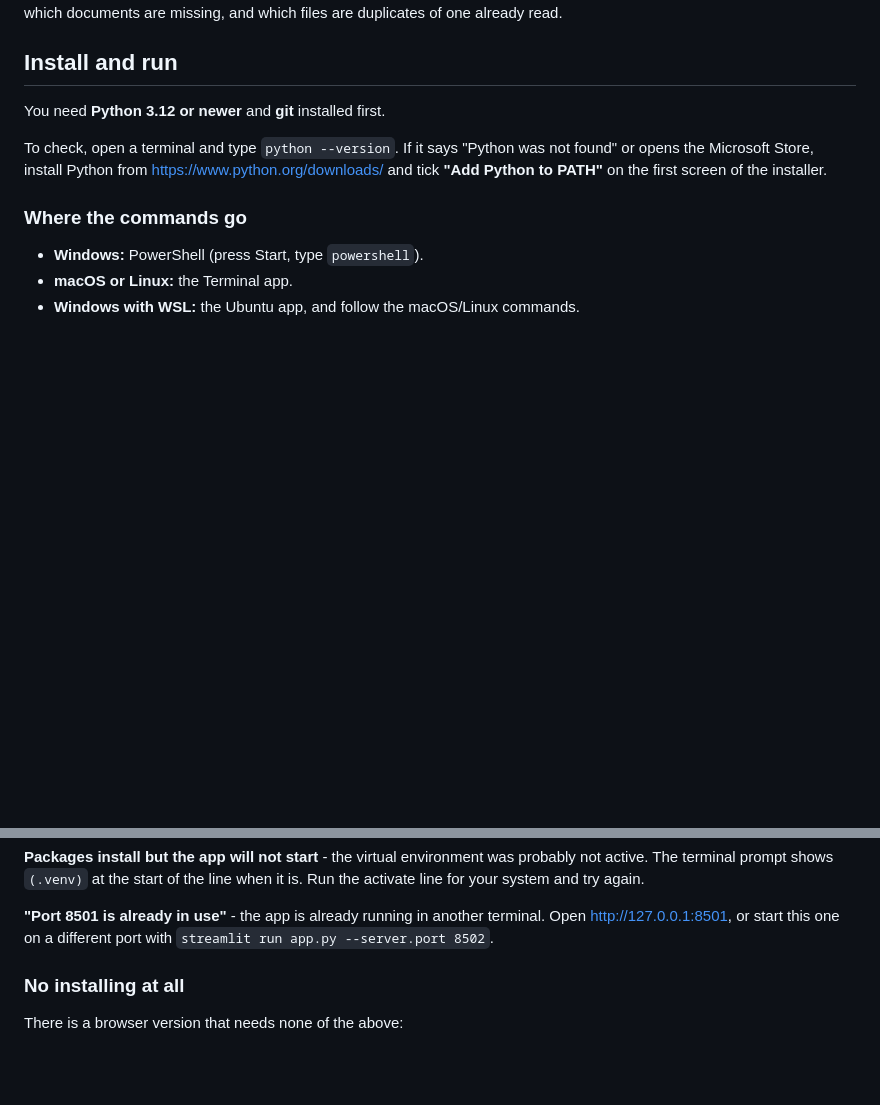
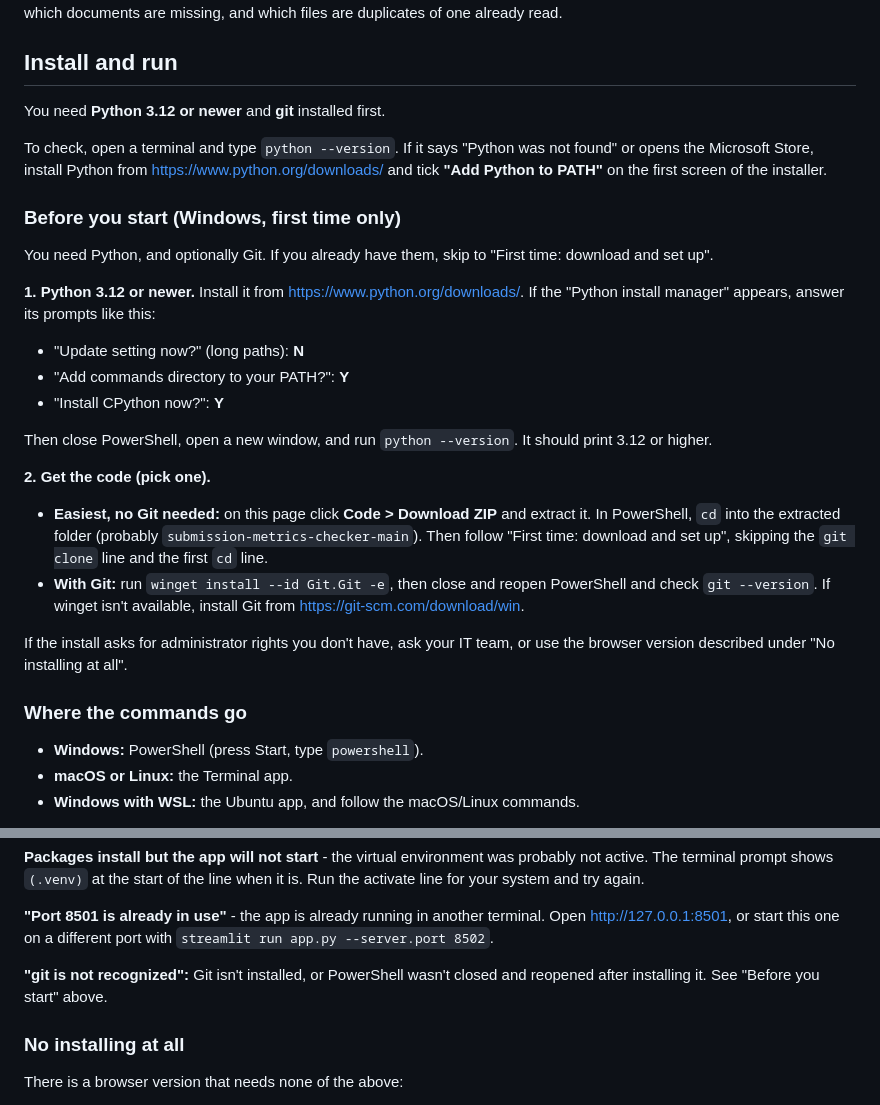
Before and after one commit to jolgan/submission-metrics-checker, a Markdown page: README.md, 2 parts joined by grey strips. Drawn GitHub-style; blank space fills up the shorter version.

Commit message:
Update README with setup instructions for Windows
Added instructions for installing Python and Git on Windows.

```diff
--- a/README.md
+++ b/README.md
@@ -122,6 +122,25 @@ not found" or opens the Microsoft Store, install Python from
 <https://www.python.org/downloads/> and tick **"Add Python to PATH"** on the
 first screen of the installer.
 
+### Before you start (Windows, first time only)
+
+You need Python, and optionally Git. If you already have them, skip to "First time: download and set up".
+
+**1. Python 3.12 or newer.** Install it from https://www.python.org/downloads/. If the "Python install manager" appears, answer its prompts like this:
+
+- "Update setting now?" (long paths): **N**
+- "Add commands directory to your PATH?": **Y**
+- "Install CPython now?": **Y**
+
+Then close PowerShell, open a new window, and run `python --version`. It should print 3.12 or higher.
+
+**2. Get the code (pick one).**
+
+- **Easiest, no Git needed:** on this page click **Code > Download ZIP** and extract it. In PowerShell, `cd` into the extracted folder (probably `submission-metrics-checker-main`). Then follow "First time: download and set up", skipping the `git clone` line and the first `cd` line.
+- **With Git:** run `winget install --id Git.Git -e`, then close and reopen PowerShell and check `git --version`. If winget isn't available, install Git from https://git-scm.com/download/win.
+
+If the install asks for administrator rights you don't have, ask your IT team, or use the browser version described under "No installing at all".
+
 ### Where the commands go
 
 - **Windows:** PowerShell (press Start, type `powershell`).
@@ -210,6 +229,8 @@ line when it is. Run the activate line for your system and try again.
 **"Port 8501 is already in use"** - the app is already running in another
 terminal. Open <http://127.0.0.1:8501>, or start this one on a different port
 with `streamlit run app.py --server.port 8502`.
+
+**"git is not recognized":** Git isn't installed, or PowerShell wasn't closed and reopened after installing it. See "Before you start" above.
 
 ### No installing at all
 
```
